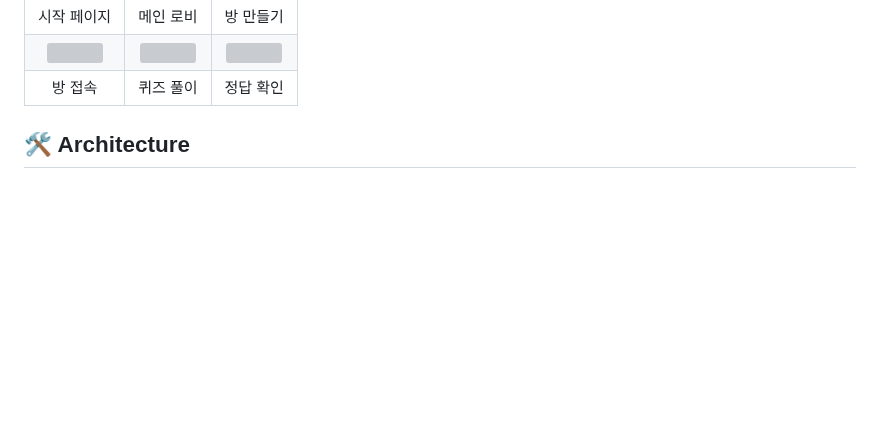
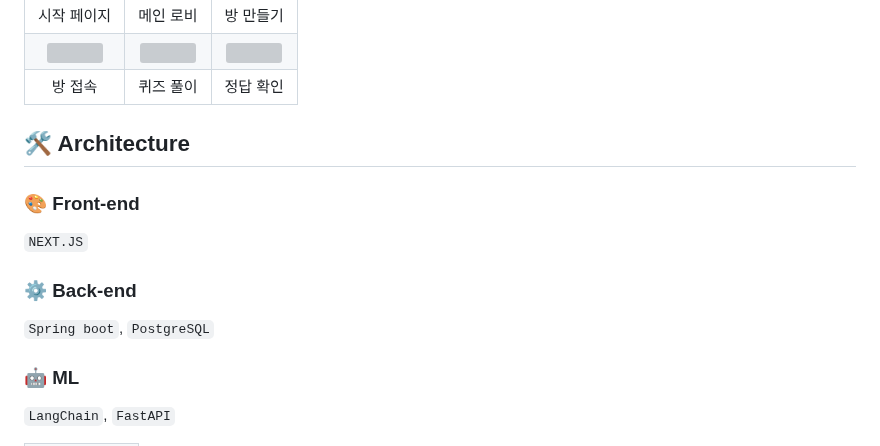
Before and after one commit to Team-WeQuiz/wequiz, a Markdown page: README.md, the part around one of its changes. GitHub-like rendering; blank space fills up the shorter version; grey boxes are pictures that could not be loaded.

Commit message:
[main] Update README.md

```diff
--- a/README.md
+++ b/README.md
@@ -60,4 +60,10 @@ AI가 생성한 퀴즈를 친구들과 함께 푸는 서비스
 
 
 ## 🛠️ Architecture
+### 🎨 Front-end
+`NEXT.JS`
+### ⚙️ Back-end
+`Spring boot`, `PostgreSQL`
+### 🤖 ML
+`LangChain`, `FastAPI`
 
```
Also changed, not shown: other parts of README.md (+11 -1 lines).
